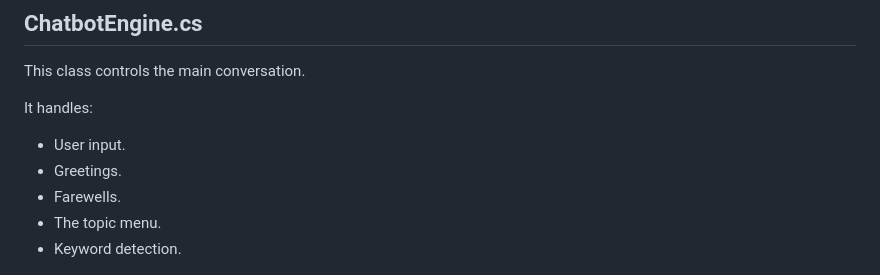
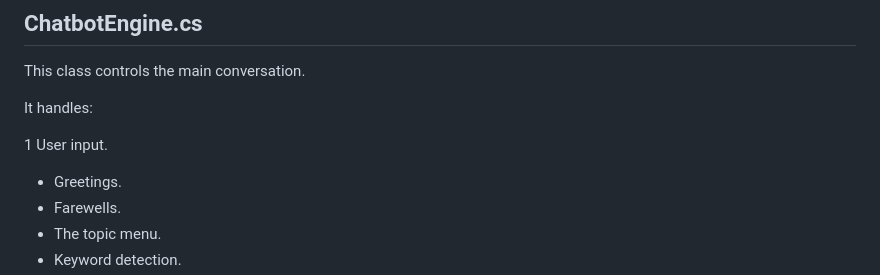
Before and after one commit to RI-PTA-PROG6221-MIDYEAR-GR6/ri-pta-prog6221-midyear-gr6-part1-part2-part3-kundiramashia9-web, a Markdown page: README.md, the part around one of its changes. Drawn GitHub-style.

Commit message:
Fix formatting in README for project structure
Corrected formatting in project structure and list items.

```diff
--- a/README.md
+++ b/README.md
@@ -72,7 +72,7 @@ This class controls the main conversation.
 
 It handles:
 
-* User input.
+1 User input.
 * Greetings.
 * Farewells.
 * The topic menu.
```
Also changed, not shown: other parts of README.md (+2 -2 lines).
